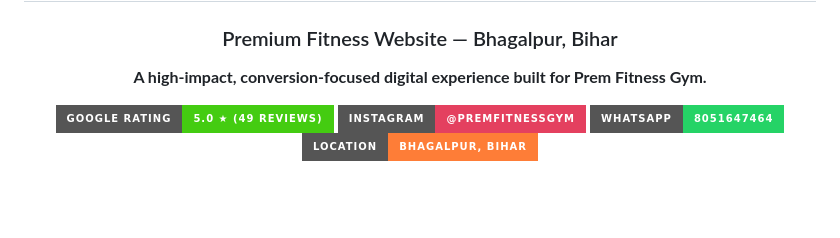
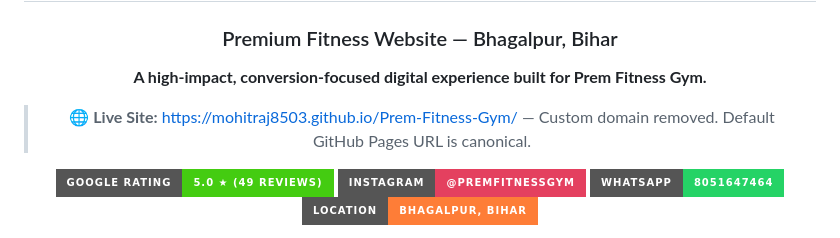
Before and after one commit to mohitraj8503/Prem-Fitness-Gym, a Markdown page: README.md, the part around the change. GitHub-like rendering; badges without logos; blank space fills up the shorter version.

Commit message:
Fix GitHub Pages routing after custom domain removal - canonical URL: mohitraj8503.github.io/Prem-Fitness-Gym/

```diff
--- a/README.md
+++ b/README.md
@@ -5,6 +5,8 @@
 
   ### Premium Fitness Website — Bhagalpur, Bihar
   **A high-impact, conversion-focused digital experience built for Prem Fitness Gym.**
+
+  > 🌐 **Live Site:** https://mohitraj8503.github.io/Prem-Fitness-Gym/ — Custom domain removed. Default GitHub Pages URL is canonical.
 
   <p>
     <a href="https://maps.google.com/maps?q=Prem+Fitness+Gym,+Laluchak+Bhatta+Rd,+near+Ujjwal+Misthan,+Angari,+Bhagalpur,+Bihar+812001"><img src="https://img.shields.io/badge/Google%20Rating-5.0%20%E2%98%85%20(49%20Reviews)-brightgreen?style=for-the-badge&logo=google" alt="Google Rating"/></a>
```
